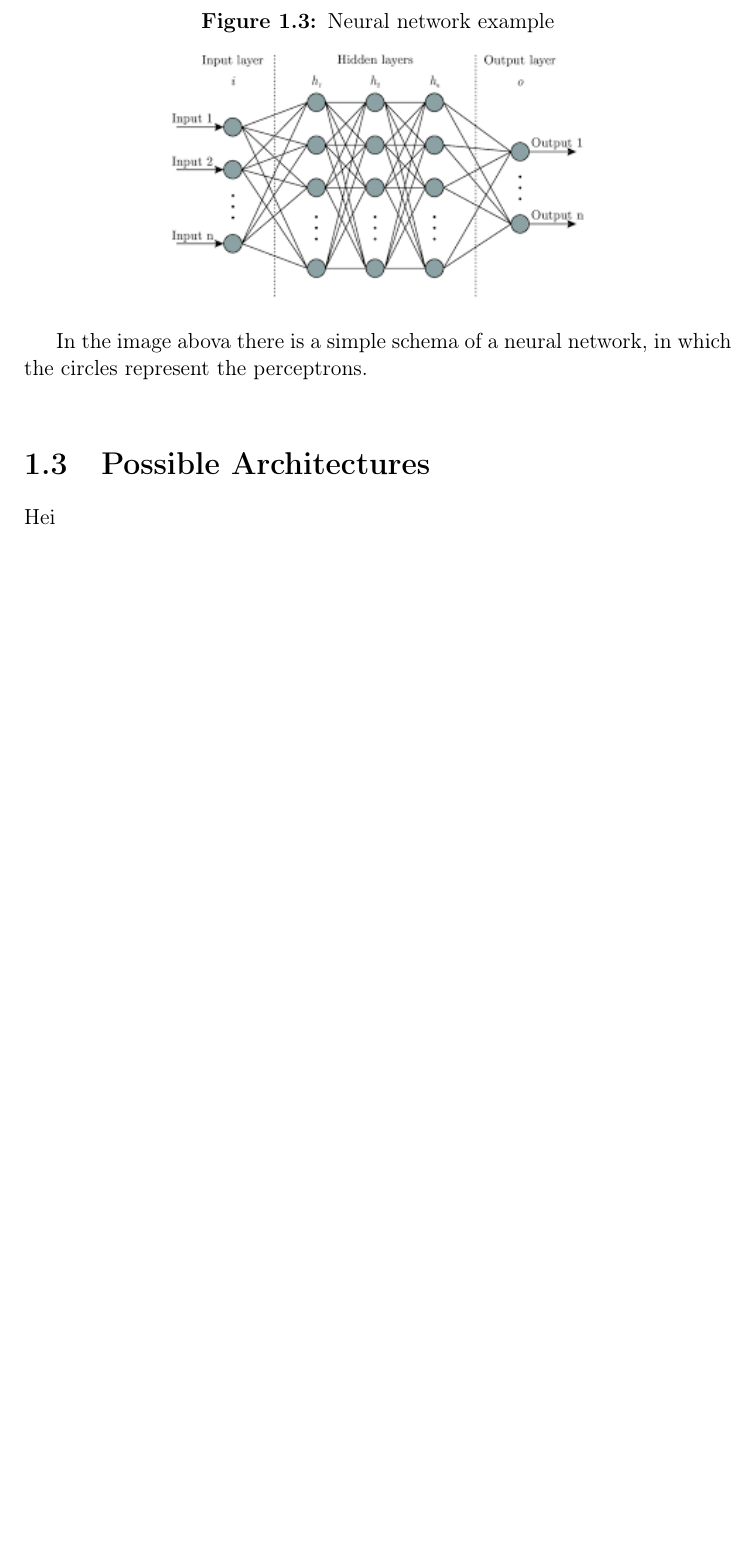
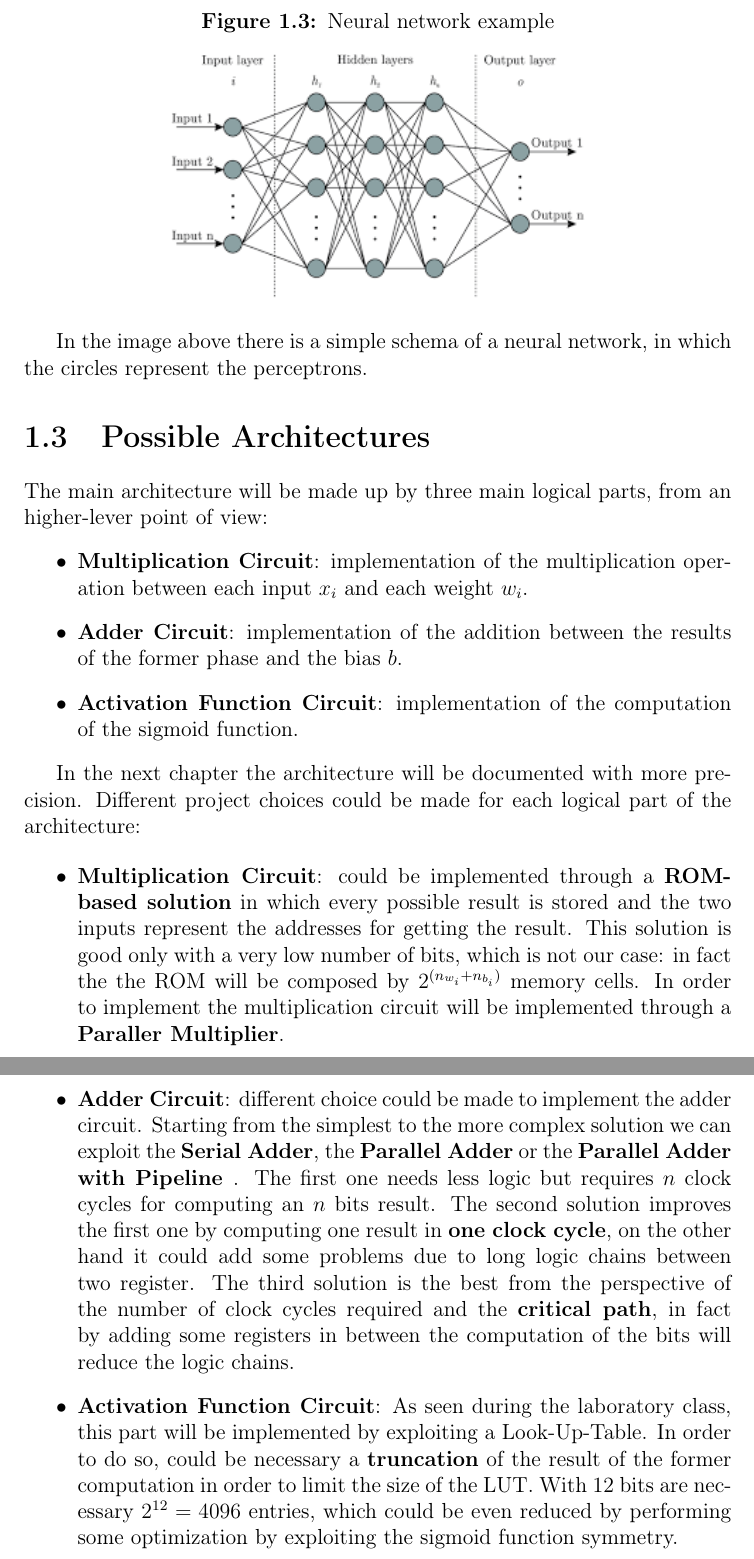
Before and after one commit to gerti98/Electronic-Systems-Project, a LaTeX thesis (doc/perceptronReport.tex, which reads doc/chapters/introduction.tex): part of page 6 of 11 before the commit and two parts of pages 6 and 7 of 12 after it, the two joined at a grey line, cut so that both start at the same text, the shorter picture padded with empty space. Compiled offline with pdfLaTeX.

Commit message:
Finished introduction

```diff
--- a/doc/chapters/introduction.tex
+++ b/doc/chapters/introduction.tex
@@ -32,7 +32,21 @@ A single perceptron is the building block of \textit{artificial neural networks}
 	\caption{Neural network example}
 	\includegraphics[width=8cm]{img/neural_network.png}
 \end{figure}
-In the image abova there is a simple schema of a neural network, in which the circles represent the perceptrons.\\
+In the image above there is a simple schema of a neural network, in which the circles represent the perceptrons.
 \section{Possible Architectures}
 
-Hei
+The main architecture will be made up by three main logical parts, from an higher-lever point of view:
+\begin{itemize}
+	\item \textbf{Multiplication Circuit}: implementation of the multiplication operation between each input $x_{i}$ and each weight $w_{i}$.
+	\item \textbf{Adder Circuit}: implementation of the addition between the results of the former phase and the bias $b$.
+	\item \textbf{Activation Function Circuit}: implementation of the computation of the sigmoid function.
+\end{itemize}
+
+In the next chapter the architecture will be documented with more precision.
+Different project choices could be made for each logical part of the architecture:
+
+\begin{itemize}
+	\item{\textbf{Multiplication Circuit}}: could be implemented through a \textbf{ROM-based solution} in which every possible result is stored and the two inputs represent the addresses for getting the result. This solution is good only with a very low number of bits, which is not our case: in fact the the ROM will be composed by $2^{(n_{w_{i}} + n_{b_{i}})}$ memory cells. In order to implement the multiplication circuit will be implemented through a  \textbf{Paraller Multiplier}.
+	\item{\textbf{Adder Circuit}}: different choice could be made to implement the adder circuit. Starting from the simplest to the more complex solution we can exploit the \textbf{Serial Adder}, the \textbf{Parallel Adder} or the \textbf{Parallel Adder with Pipeline }. The first one needs less logic but requires $n$ clock cycles for computing an $n$ bits result. The second solution improves the first one by computing one result in \textbf{one clock cycle}, on the other hand it could add some problems due to long logic chains between two register. The third solution is the best from the perspective of the number of clock cycles required and the \textbf{critical path}, in fact by adding some registers in between the computation of the bits will reduce the logic chains.
+	\item{\textbf{Activation Function Circuit}}: As seen during the laboratory class, this part will be implemented by exploiting a Look-Up-Table. In order to do so, could be necessary a \textbf{truncation} of the result of the former computation in order to limit the size of the LUT. With $12$ bits are necessary $2^{12} = 4096$ entries, which could be even reduced by performing some optimization by exploiting the sigmoid function symmetry.
+\end{itemize}
```
Also changed, not shown: doc/perceptronReport.pdf, doc/chapters/introduction.tex (2 more changed lines), 11 other files.
